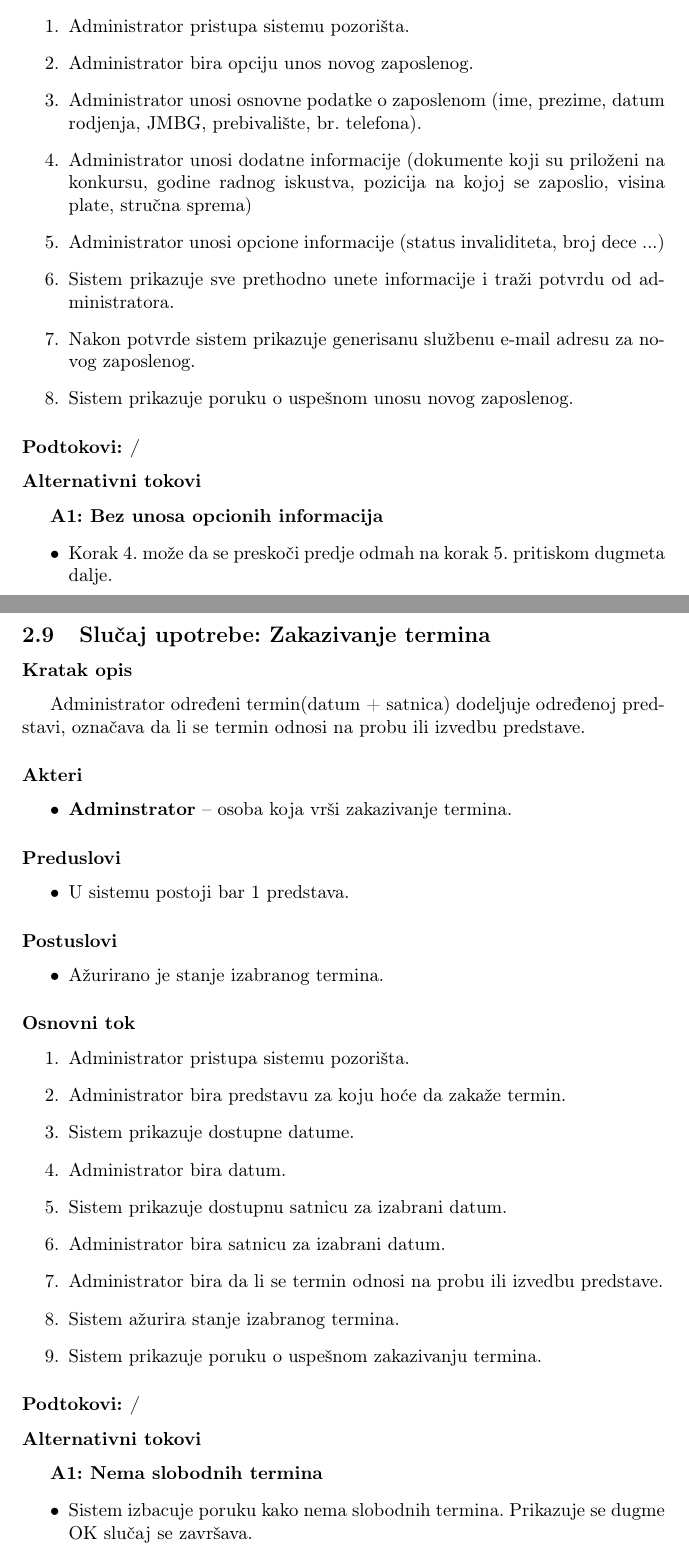
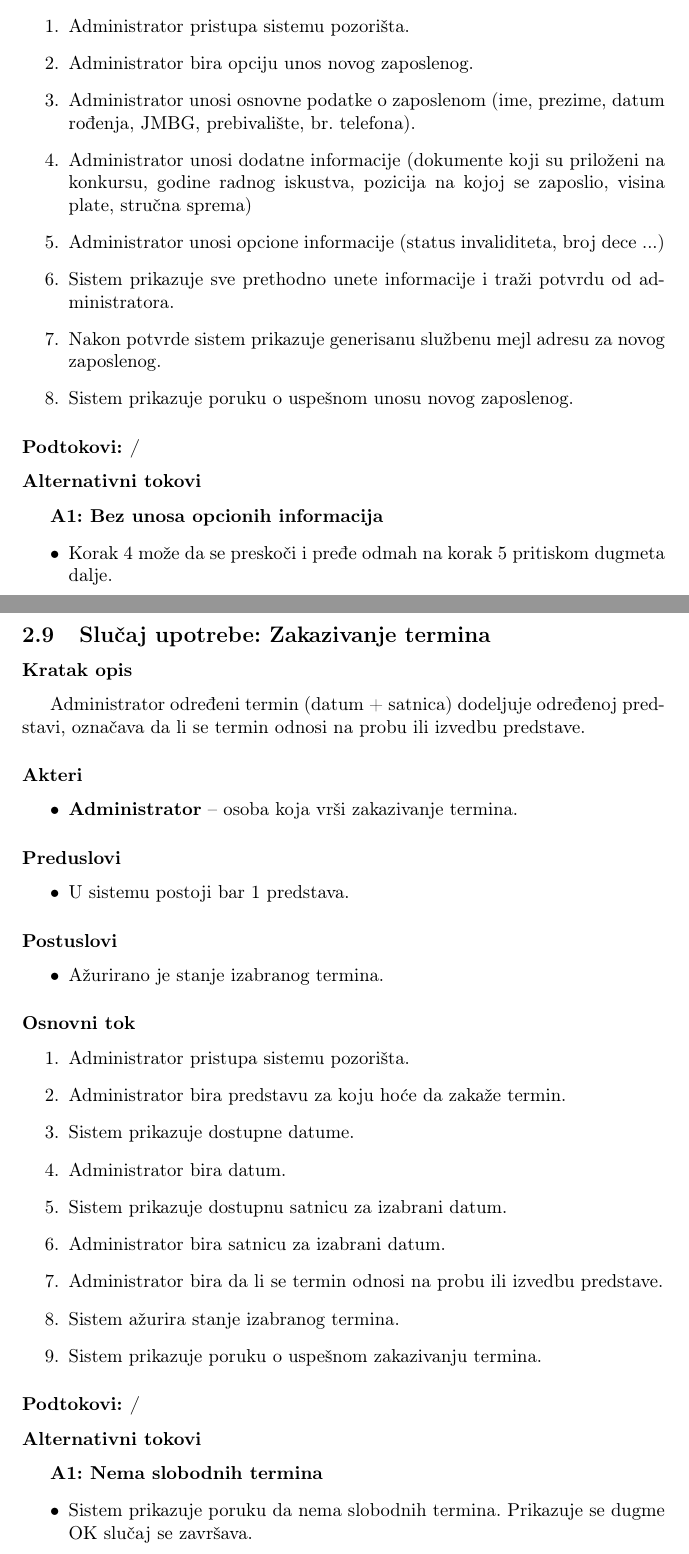
Before and after one commit to DavidT01/pozoristeIS, a LaTeX document (Informacioni sistem pozorišta.tex, which reads dokumentacija/unos_novog_zaposlenog.tex, dokumentacija/zakazivanje_termina.tex): two parts of pages 24 and 33 of 51, joined at a grey line, cut so that both start at the same text. Compiled offline with pdfLaTeX.

Commit message:
Ispravljene greške u kucanju

```diff
--- a/dokumentacija/unos_novog_zaposlenog.tex
+++ b/dokumentacija/unos_novog_zaposlenog.tex
@@ -21,11 +21,11 @@ Administrator unosi u sistem novog zaposlenog.
 \begin{enumerate}
     \item Administrator pristupa sistemu pozorišta.
     \item Administrator bira opciju unos novog zaposlenog.
-    \item Administrator unosi osnovne podatke o zaposlenom (ime, prezime, datum rodjenja, JMBG, prebivalište, br. telefona).
+    \item Administrator unosi osnovne podatke o zaposlenom (ime, prezime, datum rođenja, JMBG, prebivalište, br. telefona).
     \item Administrator unosi dodatne informacije (dokumente koji su priloženi na konkursu, godine radnog iskustva, pozicija na kojoj se zaposlio, visina plate, stručna sprema)
     \item Administrator unosi opcione informacije (status invaliditeta, broj dece ...)
     \item Sistem prikazuje sve prethodno unete informacije i traži potvrdu od administratora.
-    \item Nakon potvrde sistem prikazuje generisanu službenu e-mail adresu za novog zaposlenog.
+    \item Nakon potvrde sistem prikazuje generisanu službenu mejl adresu za novog zaposlenog.
     \item Sistem prikazuje poruku o uspešnom unosu novog zaposlenog.
 \end{enumerate}
 
@@ -34,7 +34,7 @@ Administrator unosi u sistem novog zaposlenog.
 \subsubsection*{Alternativni tokovi}
 \textbf{A1: Bez unosa opcionih informacija}
 \begin{itemize}
-    \item Korak 4. može da se preskoči predje odmah na korak 5. pritiskom dugmeta dalje.
+    \item Korak 4 može da se preskoči i pređe odmah na korak 5 pritiskom dugmeta dalje.
 \end{itemize}
 
 \subsubsection*{Specijalni zahtevi: /}
--- a/dokumentacija/zakazivanje_termina.tex
+++ b/dokumentacija/zakazivanje_termina.tex
@@ -1,11 +1,11 @@
 \subsection{Slučaj upotrebe: Zakazivanje termina}
 
 \subsubsection*{Kratak opis}
-Administrator određeni termin(datum + satnica) dodeljuje određenoj predstavi, označava da li se termin odnosi na probu ili izvedbu predstave.
+Administrator određeni termin (datum + satnica) dodeljuje određenoj predstavi, označava da li se termin odnosi na probu ili izvedbu predstave.
 
 \subsubsection*{Akteri}
 \begin{itemize}
-    \item \textbf{Adminstrator} -- osoba koja vrši zakazivanje termina.
+    \item \textbf{Administrator} -- osoba koja vrši zakazivanje termina.
 \end{itemize}
 \subsubsection*{Preduslovi}
 \begin{itemize}
@@ -35,7 +35,7 @@ Administrator određeni termin(datum + satnica) dodeljuje određenoj predstavi,
 \subsubsection*{Alternativni tokovi}
 \textbf{A1: Nema slobodnih termina}
 \begin{itemize}
-    \item Sistem izbacuje poruku kako nema slobodnih termina. Prikazuje se dugme OK slučaj se završava.
+    \item Sistem prikazuje poruku da nema slobodnih termina. Prikazuje se dugme OK slučaj se završava.
 \end{itemize}
 
 \subsubsection*{Specijalni zahtevi: /}
```
Also changed, not shown: dokumentacija/arhitektura_sistema.tex (+1 -1 lines), dokumentacija/audicija.tex (+1 -1 lines), dokumentacija/azuriranje_informacija_o_predstavi.tex (+1 -1 lines), dokumentacija/dijagram_toka_podataka.tex (+3 -3 lines), dokumentacija/kupovina_karata_uzivo.tex (+2 -2 lines), dokumentacija/tehnicke_popravke.tex (+2 -2 lines), Informacioni sistem pozorišta.pdf, dokumentacija/unos_novog_zaposlenog.tex (2 more changed lines), 1 other file.
